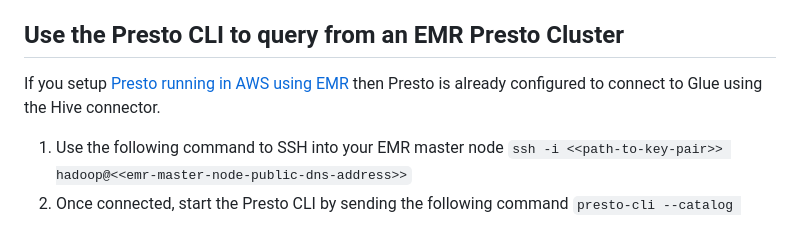
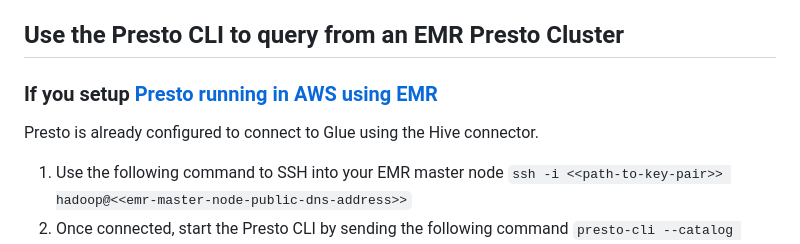
Before and after one commit to prestodb/prestorials, a Markdown page: connecting to data sources/AWS Glue/readme.md, the part around the change. Drawn GitHub-style.

Commit message:
minor formatting change for EMR Presto cluster connection to Glue

````diff
--- a/connecting to data sources/AWS Glue/readme.md
+++ b/connecting to data sources/AWS Glue/readme.md
@@ -57,7 +57,8 @@ Soon we will have a video walk-through as well as a written walk through in blog
 
 ## Use the Presto CLI to query from an EMR Presto Cluster
 
-If you setup [Presto running in AWS using EMR](https://github.com/prestodb/prestorials/tree/main/running%20Presto%20on%20cloud%20services/running%20Presto%20on%20AWS) then Presto is already configured to connect to Glue using the Hive connector.
+### If you setup [Presto running in AWS using EMR](https://github.com/prestodb/prestorials/tree/main/running%20Presto%20on%20cloud%20services/running%20Presto%20on%20AWS)
+Presto is already configured to connect to Glue using the Hive connector.
 1. Use the following command to SSH into your EMR master node
 ```ssh -i <<path-to-key-pair>> hadoop@<<emr-master-node-public-dns-address>>```
 2. Once connected, start the Presto CLI by sending the following command
````
